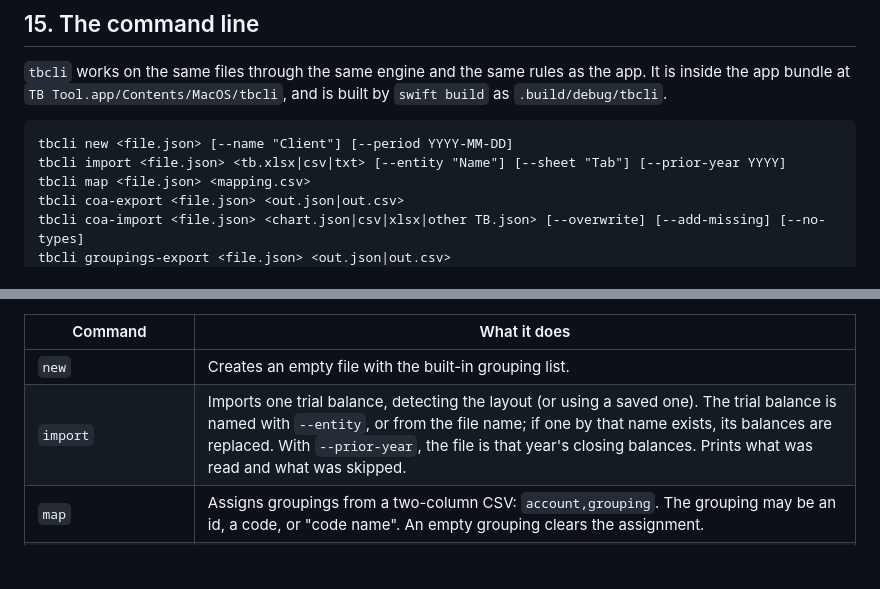
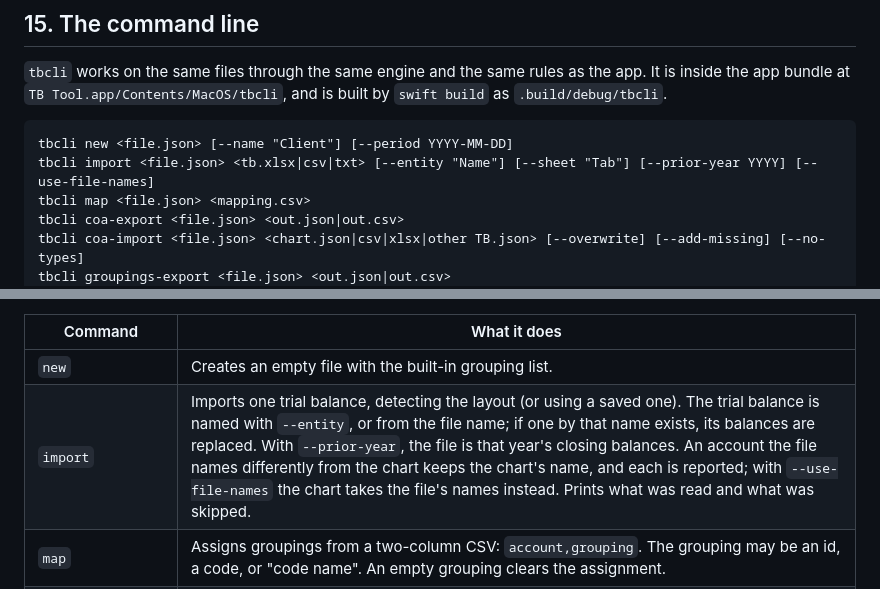
Before and after one commit to dlb1177/tb-tool, a Markdown page: docs/MANUAL.md, 2 parts joined by grey strips. Rendered like a GitHub page; blank space fills up the shorter version.

````diff
--- a/docs/MANUAL.md
+++ b/docs/MANUAL.md
@@ -853,7 +886,7 @@ inside the app bundle at `TB Tool.app/Contents/MacOS/tbcli`, and is built by `sw
 
 ```
 tbcli new <file.json> [--name "Client"] [--period YYYY-MM-DD]
-tbcli import <file.json> <tb.xlsx|csv|txt> [--entity "Name"] [--sheet "Tab"] [--prior-year YYYY]
+tbcli import <file.json> <tb.xlsx|csv|txt> [--entity "Name"] [--sheet "Tab"] [--prior-year YYYY] [--use-file-names]
 tbcli map <file.json> <mapping.csv>
 tbcli coa-export <file.json> <out.json|out.csv>
 tbcli coa-import <file.json> <chart.json|csv|xlsx|other TB.json> [--overwrite] [--add-missing] [--no-types]
@@ -870,7 +903,7 @@ tbcli export <file.json> <out.xlsx | out.csv>
 | Command | What it does |
 |---|---|
 | `new` | Creates an empty file with the built-in grouping list. |
-| `import` | Imports one trial balance, detecting the layout (or using a saved one). The trial balance is named with `--entity`, or from the file name; if one by that name exists, its balances are replaced. With `--prior-year`, the file is that year's closing balances. Prints what was read and what was skipped. |
+| `import` | Imports one trial balance, detecting the layout (or using a saved one). The trial balance is named with `--entity`, or from the file name; if one by that name exists, its balances are replaced. With `--prior-year`, the file is that year's closing balances. An account the file names differently from the chart keeps the chart's name, and each is reported; with `--use-file-names` the chart takes the file's names instead. Prints what was read and what was skipped. |
 | `map` | Assigns groupings from a two-column CSV: `account,grouping`. The grouping may be an id, a code, or "code name". An empty grouping clears the assignment. |
 | `coa-export` / `coa-import` | The chart of accounts with types and groupings. Import fills in ungrouped accounts unless `--overwrite`; `--add-missing` adds accounts; `--no-types` leaves types alone. |
 | `groupings-export` / `groupings-import` | The grouping list. Import replaces the list unless `--merge`. |
````
Also changed, not shown: other parts of docs/MANUAL.md (+39 -2 lines), README.md (+2 -1 lines), docs/images/name-review.png (added), 9 other files.
